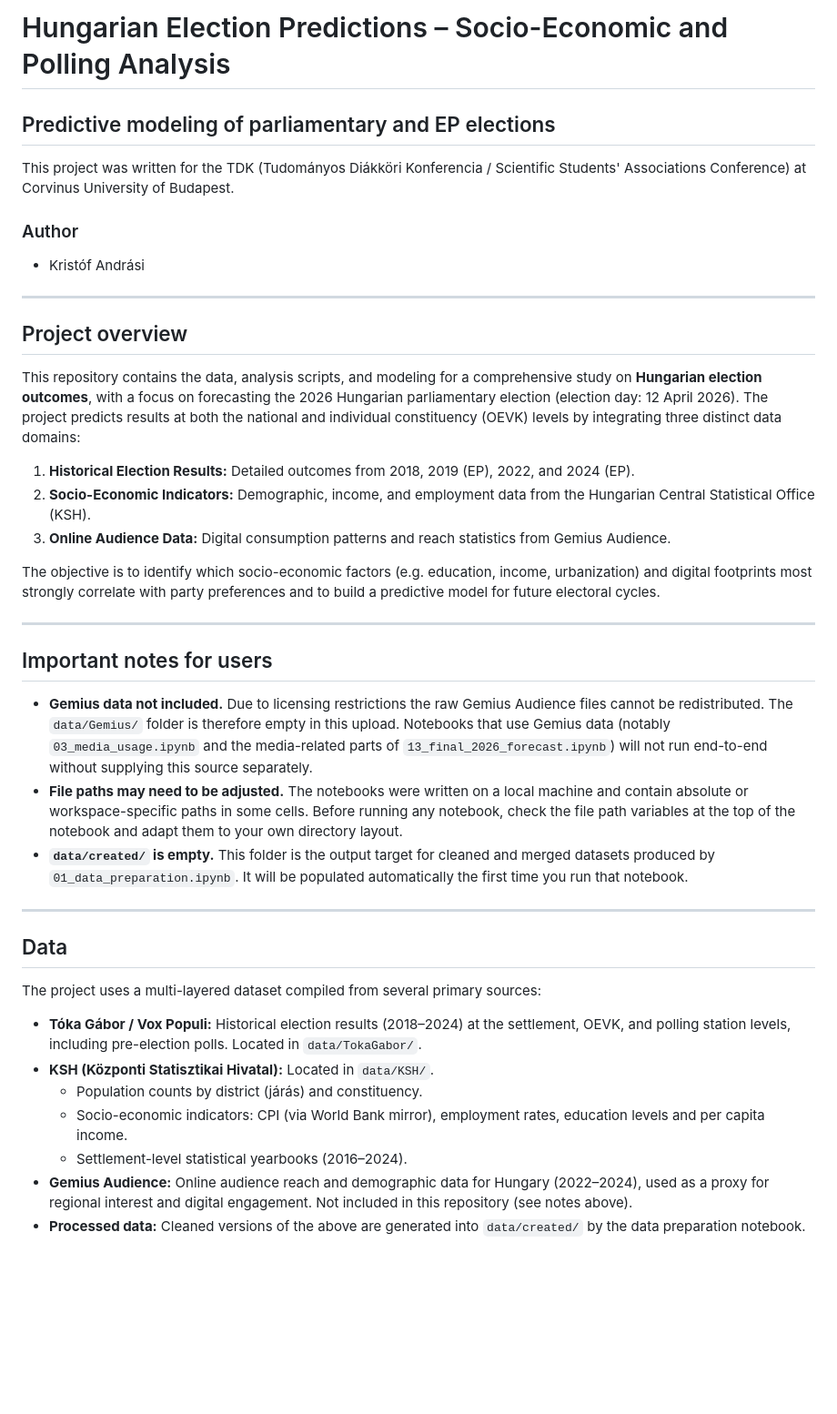
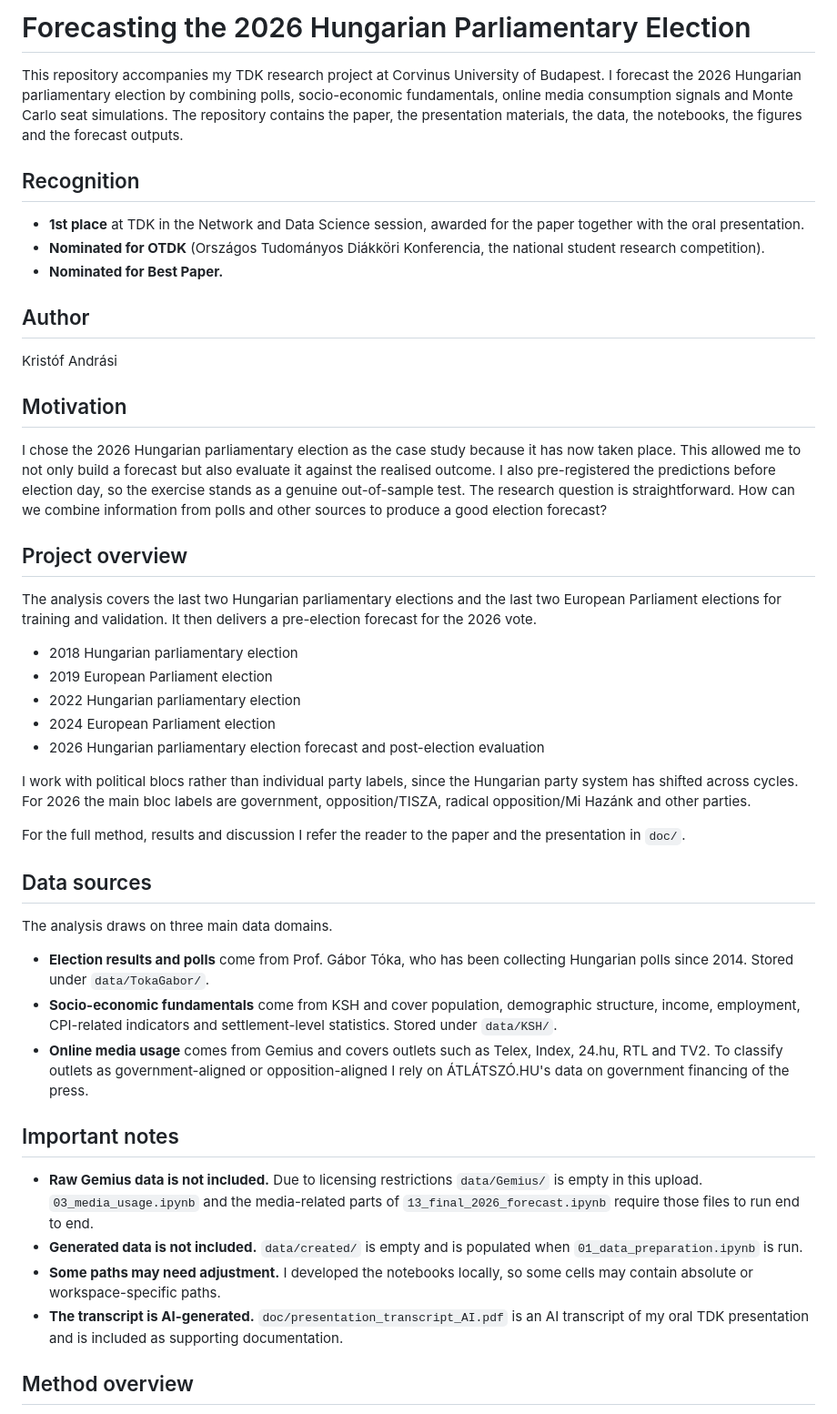
Before and after one commit to KrisX03/Election_Prediction_of_Hungary-2026, a Markdown page: README.md, the part around one of its changes. Shown at 91% size. Rendered like a GitHub page; blank space fills up the shorter version.

```diff
--- a/README.md
+++ b/README.md
@@ -1,43 +1,49 @@
-# Hungarian Election Predictions – Socio-Economic and Polling Analysis
-## Predictive modeling of parliamentary and EP elections
+# Forecasting the 2026 Hungarian Parliamentary Election
 
-This project was written for the TDK (Tudományos Diákköri Konferencia / Scientific Students' Associations Conference) at Corvinus University of Budapest.
+This repository accompanies my TDK research project at Corvinus University of Budapest. I forecast the 2026 Hungarian parliamentary election by combining polls, socio-economic fundamentals, online media consumption signals and Monte Carlo seat simulations. The repository contains the paper, the presentation materials, the data, the notebooks, the figures and the forecast outputs.
 
-### Author
-- Kristóf Andrási
+## Recognition
 
+- **1st place** at TDK in the Network and Data Science session, awarded for the paper together with the oral presentation.
+- **Nominated for OTDK** (Országos Tudományos Diákköri Konferencia, the national student research competition).
+- **Nominated for Best Paper.**
 
----
+## Author
+
+Kristóf Andrási
+
+## Motivation
+
+I chose the 2026 Hungarian parliamentary election as the case study because it has now taken place. This allowed me to not only build a forecast but also evaluate it against the realised outcome. I also pre-registered the predictions before election day, so the exercise stands as a genuine out-of-sample test. The research question is straightforward. How can we combine information from polls and other sources to produce a good election forecast?
 
 ## Project overview
 
-This repository contains the data, analysis scripts, and modeling for a comprehensive study on **Hungarian election outcomes**, with a focus on forecasting the 2026 Hungarian parliamentary election (election day: 12 April 2026). The project predicts results at both the national and individual constituency (OEVK) levels by integrating three distinct data domains:
+The analysis covers the last two Hungarian parliamentary elections and the last two European Parliament elections for training and validation. It then delivers a pre-election forecast for the 2026 vote.
 
-1.  **Historical Election Results:** Detailed outcomes from 2018, 2019 (EP), 2022, and 2024 (EP).
-2.  **Socio-Economic Indicators:** Demographic, income, and employment data from the Hungarian Central Statistical Office (KSH).
-3.  **Online Audience Data:** Digital consumption patterns and reach statistics from Gemius Audience.
+- 2018 Hungarian parliamentary election
+- 2019 European Parliament election
+- 2022 Hungarian parliamentary election
+- 2024 European Parliament election
+- 2026 Hungarian parliamentary election forecast and post-election evaluation
 
-The objective is to identify which socio-economic factors (e.g. education, income, urbanization) and digital footprints most strongly correlate with party preferences and to build a predictive model for future electoral cycles.
+I work with political blocs rather than individual party labels, since the Hungarian party system has shifted across cycles. For 2026 the main bloc labels are government, opposition/TISZA, radical opposition/Mi Hazánk and other parties.
 
----
+For the full method, results and discussion I refer the reader to the paper and the presentation in `doc/`.
 
-## Important notes for users
+## Data sources
 
--   **Gemius data not included.** Due to licensing restrictions the raw Gemius Audience files cannot be redistributed. The `data/Gemius/` folder is therefore empty in this upload. Notebooks that use Gemius data (notably `03_media_usage.ipynb` and the media-related parts of `13_final_2026_forecast.ipynb`) will not run end-to-end without supplying this source separately.
--   **File paths may need to be adjusted.** The notebooks were written on a local machine and contain absolute or workspace-specific paths in some cells. Before running any notebook, check the file path variables at the top of the notebook and adapt them to your own directory layout.
--   **`data/created/` is empty.** This folder is the output target for cleaned and merged datasets produced by `01_data_preparation.ipynb`. It will be populated automatically the first time you run that notebook.
+The analysis draws on three main data domains.
 
----
+- **Election results and polls** come from Prof. Gábor Tóka, who has been collecting Hungarian polls since 2014. Stored under `data/TokaGabor/`.
+- **Socio-economic fundamentals** come from KSH and cover population, demographic structure, income, employment, CPI-related indicators and settlement-level statistics. Stored under `data/KSH/`.
+- **Online media usage** comes from Gemius and covers outlets such as Telex, Index, 24.hu, RTL and TV2. To classify outlets as government-aligned or opposition-aligned I rely on ÁTLÁTSZÓ.HU's data on government financing of the press.
 
-## Data
+## Important notes
 
-The project uses a multi-layered dataset compiled from several primary sources:
+- **Raw Gemius data is not included.** Due to licensing restrictions `data/Gemius/` is empty in this upload. `03_media_usage.ipynb` and the media-related parts of `13_final_2026_forecast.ipynb` require those files to run end to end.
+- **Generated data is not included.** `data/created/` is empty and is populated when `01_data_preparation.ipynb` is run.
+- **Some paths may need adjustment.** I developed the notebooks locally, so some cells may contain absolute or workspace-specific paths.
+- **The transcript is AI-generated.** `doc/presentation_transcript_AI.pdf` is an AI transcript of my oral TDK presentation and is included as supporting documentation.
 
--   **Tóka Gábor / Vox Populi:** Historical election results (2018–2024) at the settlement, OEVK, and polling station levels, including pre-election polls. Located in `data/TokaGabor/`.
--   **KSH (Központi Statisztikai Hivatal):** Located in `data/KSH/`.
-    -   Population counts by district (járás) and constituency.
-    -   Socio-economic indicators: CPI (via World Bank mirror), employment rates, education levels and per capita income.
-    -   Settlement-level statistical yearbooks (2016–2024).
--   **Gemius Audience:** Online audience reach and demographic data for Hungary (2022–2024), used as a proxy for regional interest and digital engagement. Not included in this repository (see notes above).
--   **Processed data:** Cleaned versions of the above are generated into `data/created/` by the data preparation notebook.
+## Method overview
 
```
Also changed, not shown: other parts of README.md (+33 -44 lines).
